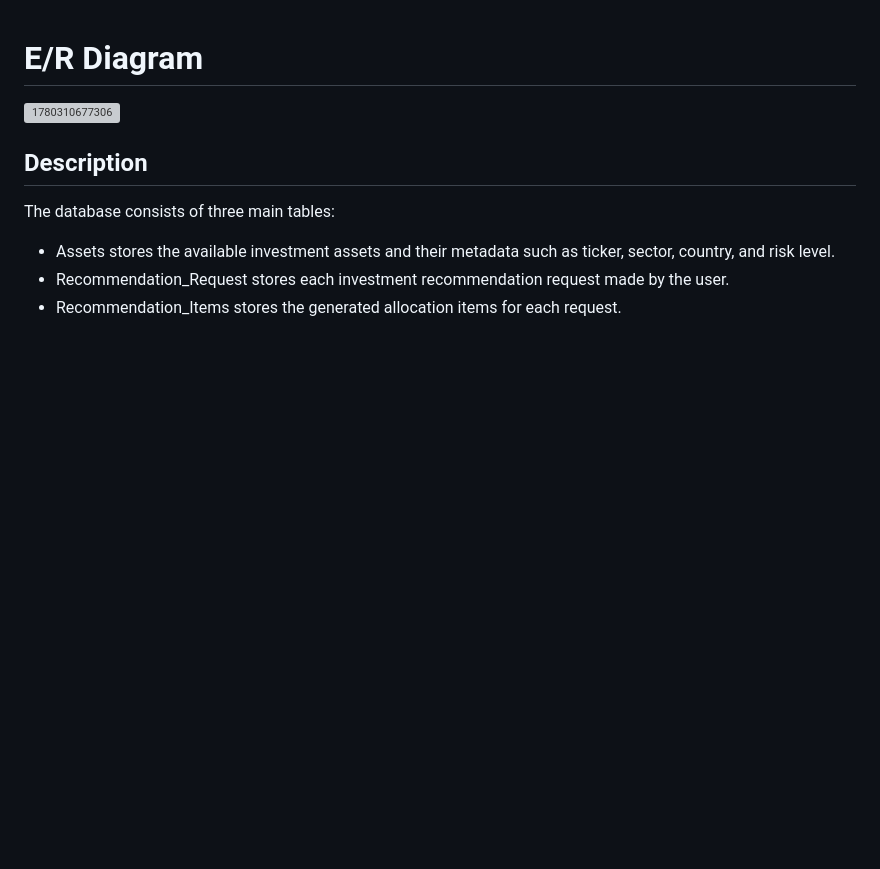
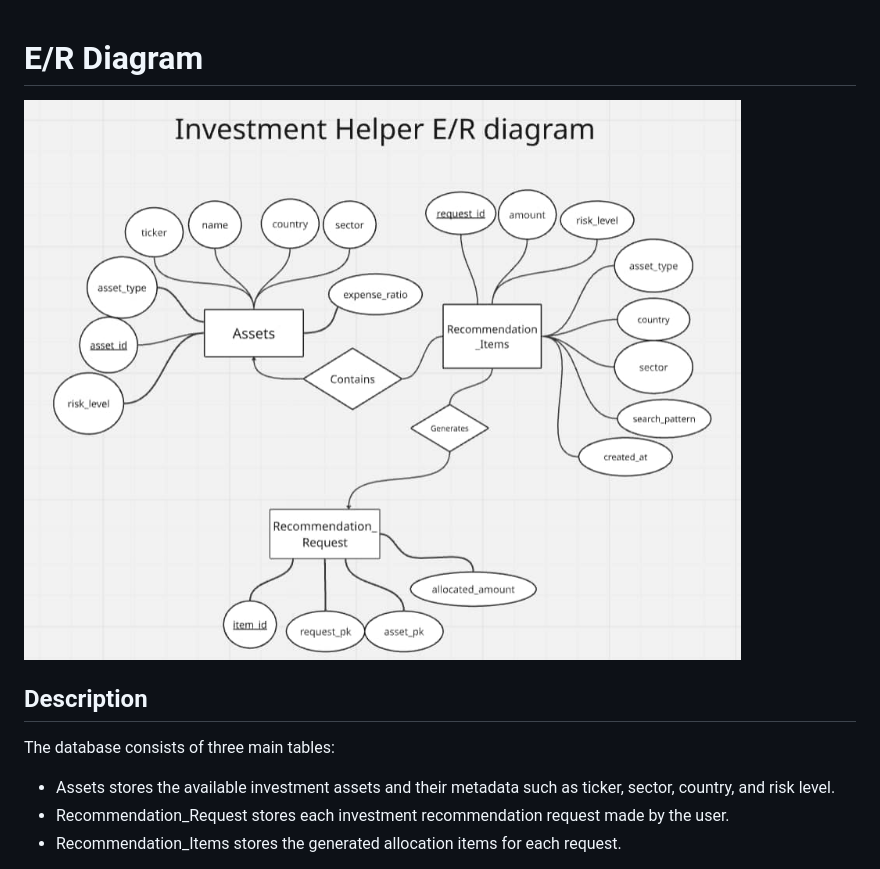
Before and after one commit to Nicklasrommers/StonksApp, a Markdown page: er-diagram/er-diagram.md, the part around the change. GitHub-like rendering; pictures changed too: er-diagram/image/er-diagram/1780310890378.png (added); blank space fills up the shorter version; grey boxes are pictures that could not be loaded.

Commit message:
Fikset E/R Diagram billede

```diff
--- a/er-diagram/er-diagram.md
+++ b/er-diagram/er-diagram.md
@@ -1,6 +1,6 @@
 # E/R Diagram
 
-![1780310677306](image/er-diagram/1780310677306.png)
+![1780310890378](image/er-diagram/1780310890378.png)
 
 ## Description
 
```
